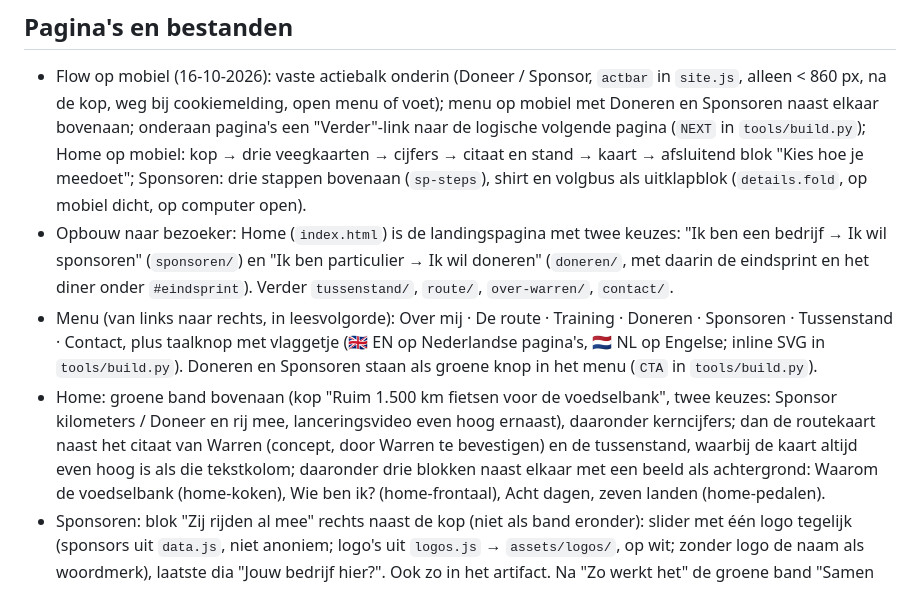
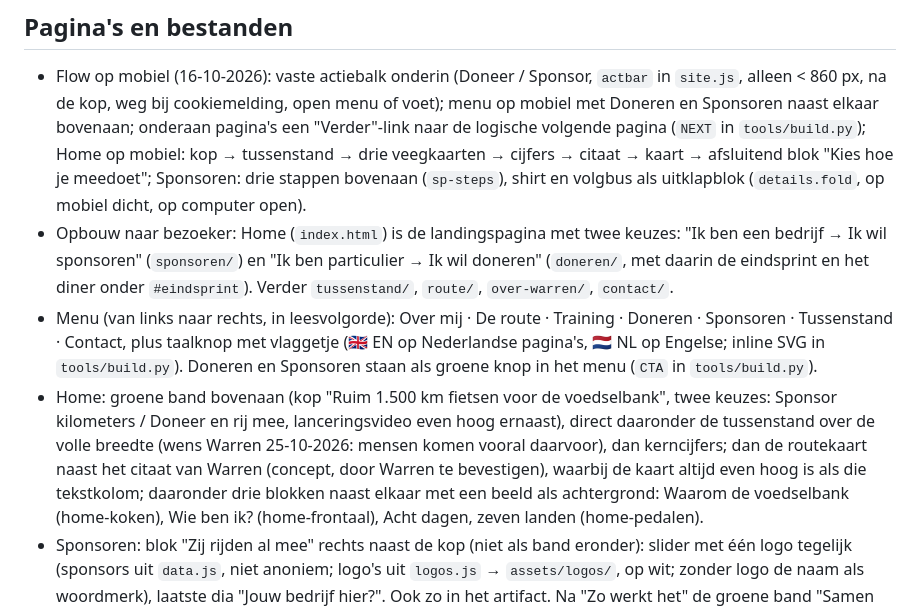
Before and after one commit to warreninmotion/Warreninmotion-website, a Markdown page: CLAUDE.md, the part around the change. GitHub-like rendering.

Commit message:
CLAUDE.md: nieuwe volgorde Home
Co-Authored-By: Claude Opus 5.5 <noreply@anthropic.com>
Claude-Session: https://claude.ai/code/session_01FGL6aCVBhmagphzSziQwuV

```diff
--- a/CLAUDE.md
+++ b/CLAUDE.md
@@ -61,8 +61,8 @@ Statische website voor de fietstocht van Warren: Lucca (IT) → Veenendaal, 15
 ## Pagina's en bestanden
 - Flow op mobiel (16-10-2026): vaste actiebalk onderin (Doneer / Sponsor, `actbar` in `site.js`, alleen < 860 px, na de kop,
   weg bij cookiemelding, open menu of voet); menu op mobiel met Doneren en Sponsoren naast elkaar bovenaan; onderaan pagina's
-  een "Verder"-link naar de logische volgende pagina (`NEXT` in `tools/build.py`); Home op mobiel: kop → drie veegkaarten →
-  cijfers → citaat en stand → kaart → afsluitend blok "Kies hoe je meedoet"; Sponsoren: drie stappen bovenaan
+  een "Verder"-link naar de logische volgende pagina (`NEXT` in `tools/build.py`); Home op mobiel: kop → tussenstand → drie veegkaarten →
+  cijfers → citaat → kaart → afsluitend blok "Kies hoe je meedoet"; Sponsoren: drie stappen bovenaan
   (`sp-steps`), shirt en volgbus als uitklapblok (`details.fold`, op mobiel dicht, op computer open).
 - Opbouw naar bezoeker: Home (`index.html`) is de landingspagina met twee keuzes: "Ik ben een bedrijf → Ik wil
   sponsoren" (`sponsoren/`) en "Ik ben particulier → Ik wil doneren" (`doneren/`, met daarin de eindsprint en het
@@ -71,8 +71,9 @@ Statische website voor de fietstocht van Warren: Lucca (IT) → Veenendaal, 15
   Contact, plus taalknop met vlaggetje (🇬🇧 EN op Nederlandse pagina's, 🇳🇱 NL op Engelse; inline SVG in `tools/build.py`).
   Doneren en Sponsoren staan als groene knop in het menu (`CTA` in `tools/build.py`).
 - Home: groene band bovenaan (kop "Ruim 1.500 km fietsen voor de voedselbank", twee keuzes: Sponsor kilometers /
-  Doneer en rij mee, lanceringsvideo even hoog ernaast), daaronder kerncijfers; dan de routekaart naast het citaat van
-  Warren (concept, door Warren te bevestigen) en de tussenstand, waarbij de kaart altijd even hoog is als die tekstkolom;
+  Doneer en rij mee, lanceringsvideo even hoog ernaast), direct daaronder de tussenstand over de volle breedte (wens Warren
+  25-10-2026: mensen komen vooral daarvoor), dan kerncijfers; dan de routekaart naast het citaat van
+  Warren (concept, door Warren te bevestigen), waarbij de kaart altijd even hoog is als die tekstkolom;
   daaronder drie blokken naast elkaar met een beeld als achtergrond: Waarom de voedselbank (home-koken), Wie ben ik?
   (home-frontaal), Acht dagen, zeven landen (home-pedalen).
 - Sponsoren: blok "Zij rijden al mee" rechts naast de kop (niet als band eronder): slider met één logo tegelijk
```
